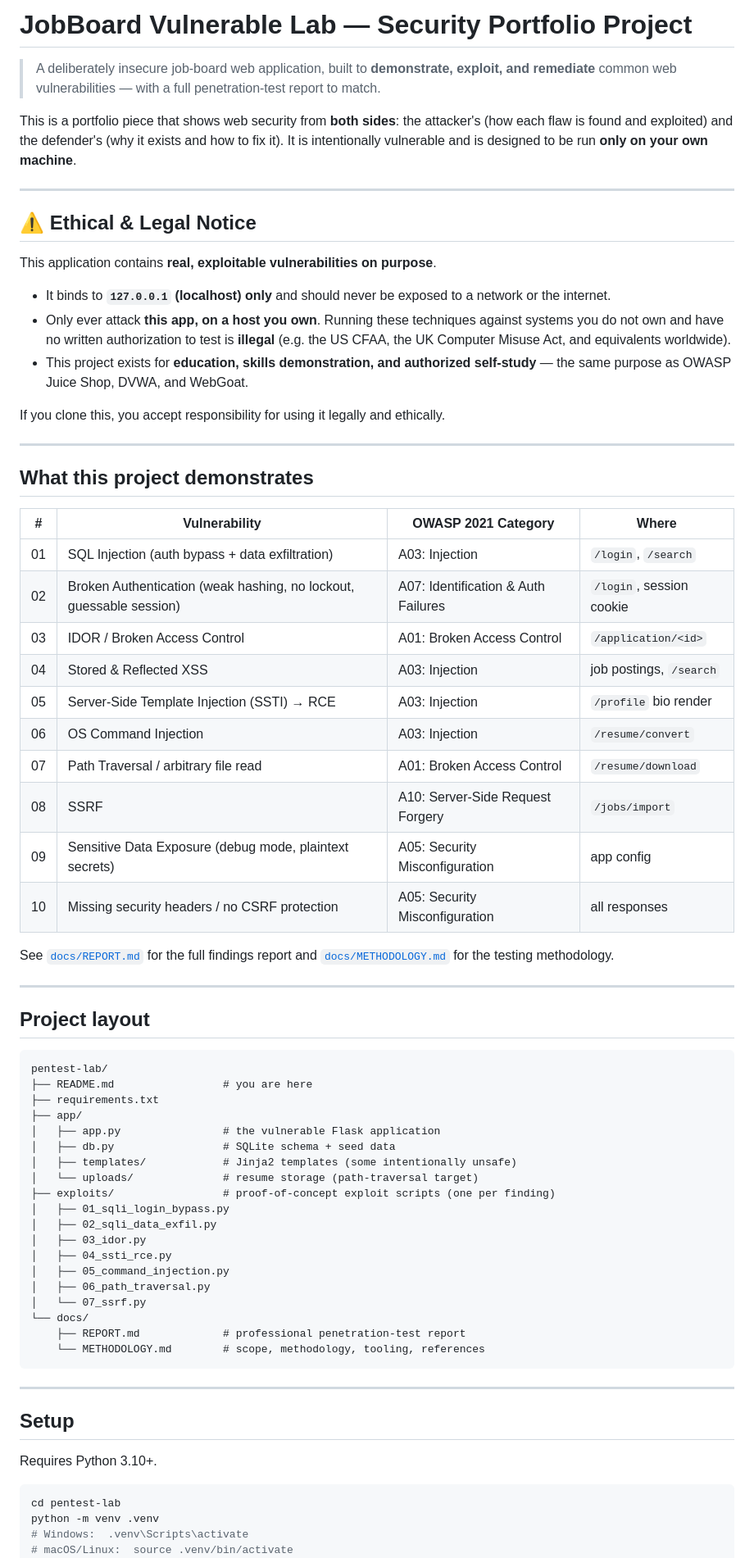
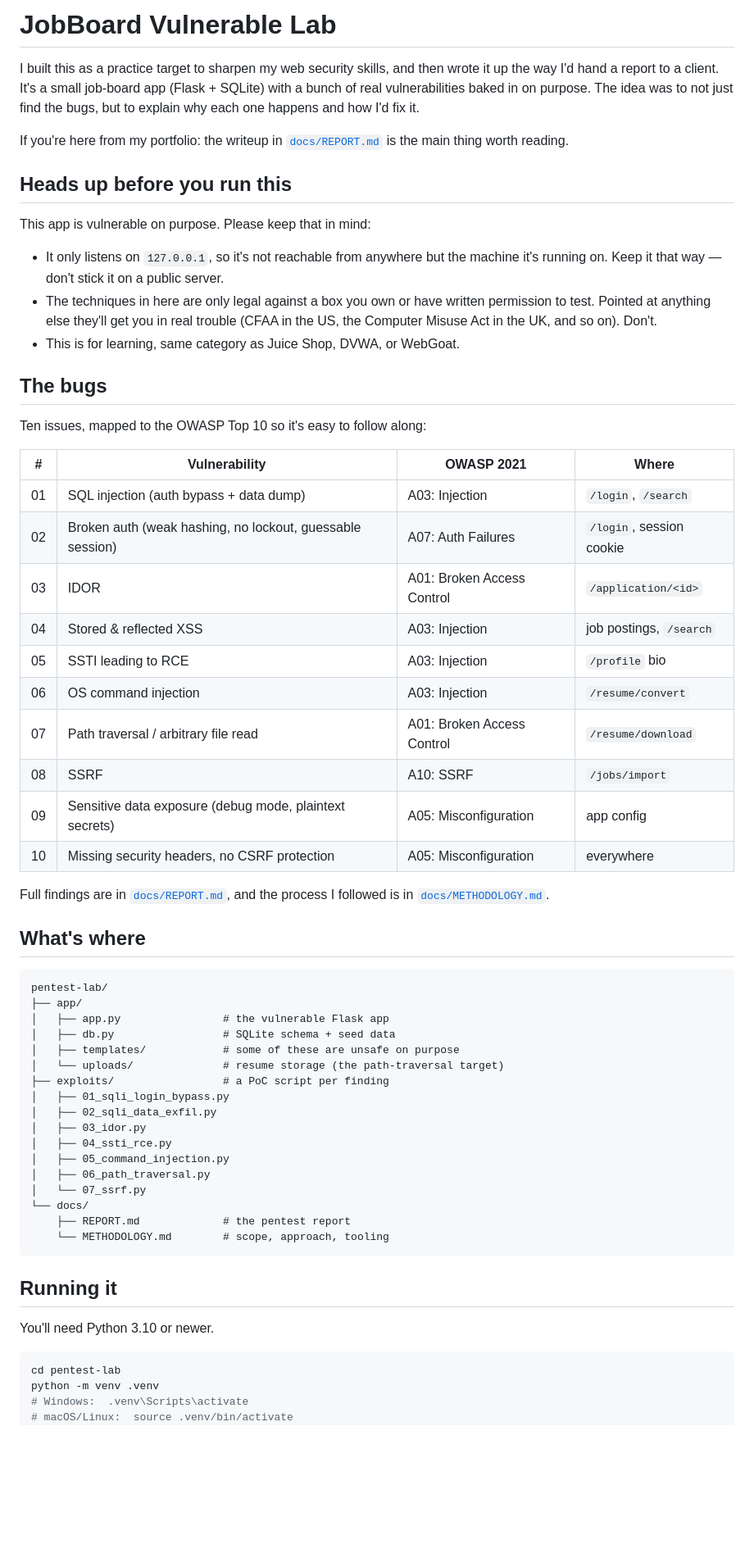
Before and after one commit to MrWiliams/jobboard-vuln-lab, a Markdown page: README.md, the part around one of its changes. Shown at 82% size. Drawn GitHub-style; blank space fills up the shorter version.

Commit message:
docs: rewrite README in a natural, first-person voice
Reword the README to read like a developer's own writeup rather than
marketing copy: first-person framing, lighter formatting, and plainer
language, while keeping the vulnerability table, setup steps, and
seeded accounts.

Co-Authored-By: Claude Opus 4.8 <noreply@anthropic.com>

````diff
--- a/README.md
+++ b/README.md
@@ -1,55 +1,46 @@
-# JobBoard Vulnerable Lab — Security Portfolio Project
+# JobBoard Vulnerable Lab
 
-> A deliberately insecure job-board web application, built to **demonstrate, exploit, and remediate** common web vulnerabilities — with a full penetration-test report to match.
+I built this as a practice target to sharpen my web security skills, and then wrote it up the way I'd hand a report to a client. It's a small job-board app (Flask + SQLite) with a bunch of real vulnerabilities baked in on purpose. The idea was to not just find the bugs, but to explain why each one happens and how I'd fix it.
 
-This is a portfolio piece that shows web security from **both sides**: the attacker's (how each flaw is found and exploited) and the defender's (why it exists and how to fix it). It is intentionally vulnerable and is designed to be run **only on your own machine**.
+If you're here from my portfolio: the writeup in [`docs/REPORT.md`](docs/REPORT.md) is the main thing worth reading.
 
----
+## Heads up before you run this
 
-## ⚠️ Ethical & Legal Notice
+This app is vulnerable on purpose. Please keep that in mind:
 
-This application contains **real, exploitable vulnerabilities on purpose**.
+- It only listens on `127.0.0.1`, so it's not reachable from anywhere but the machine it's running on. Keep it that way — don't stick it on a public server.
+- The techniques in here are only legal against a box you own or have written permission to test. Pointed at anything else they'll get you in real trouble (CFAA in the US, the Computer Misuse Act in the UK, and so on). Don't.
+- This is for learning, same category as Juice Shop, DVWA, or WebGoat.
 
-- It binds to **`127.0.0.1` (localhost) only** and should never be exposed to a network or the internet.
-- Only ever attack **this app, on a host you own**. Running these techniques against systems you do not own and have no written authorization to test is **illegal** (e.g. the US CFAA, the UK Computer Misuse Act, and equivalents worldwide).
-- This project exists for **education, skills demonstration, and authorized self-study** — the same purpose as OWASP Juice Shop, DVWA, and WebGoat.
+## The bugs
 
-If you clone this, you accept responsibility for using it legally and ethically.
+Ten issues, mapped to the OWASP Top 10 so it's easy to follow along:
 
----
+| # | Vulnerability | OWASP 2021 | Where |
+|---|---|---|---|
+| 01 | SQL injection (auth bypass + data dump) | A03: Injection | `/login`, `/search` |
+| 02 | Broken auth (weak hashing, no lockout, guessable session) | A07: Auth Failures | `/login`, session cookie |
+| 03 | IDOR | A01: Broken Access Control | `/application/<id>` |
+| 04 | Stored & reflected XSS | A03: Injection | job postings, `/search` |
+| 05 | SSTI leading to RCE | A03: Injection | `/profile` bio |
+| 06 | OS command injection | A03: Injection | `/resume/convert` |
+| 07 | Path traversal / arbitrary file read | A01: Broken Access Control | `/resume/download` |
+| 08 | SSRF | A10: SSRF | `/jobs/import` |
+| 09 | Sensitive data exposure (debug mode, plaintext secrets) | A05: Misconfiguration | app config |
+| 10 | Missing security headers, no CSRF protection | A05: Misconfiguration | everywhere |
 
-## What this project demonstrates
+Full findings are in [`docs/REPORT.md`](docs/REPORT.md), and the process I followed is in [`docs/METHODOLOGY.md`](docs/METHODOLOGY.md).
 
-| # | Vulnerability | OWASP 2021 Category | Where |
-|---|---|---|---|
-| 01 | SQL Injection (auth bypass + data exfiltration) | A03: Injection | `/login`, `/search` |
-| 02 | Broken Authentication (weak hashing, no lockout, guessable session) | A07: Identification & Auth Failures | `/login`, session cookie |
-| 03 | IDOR / Broken Access Control | A01: Broken Access Control | `/application/<id>` |
-| 04 | Stored & Reflected XSS | A03: Injection | job postings, `/search` |
-| 05 | Server-Side Template Injection (SSTI) → RCE | A03: Injection | `/profile` bio render |
-| 06 | OS Command Injection | A03: Injection | `/resume/convert` |
-| 07 | Path Traversal / arbitrary file read | A01: Broken Access Control | `/resume/download` |
-| 08 | SSRF | A10: Server-Side Request Forgery | `/jobs/import` |
-| 09 | Sensitive Data Exposure (debug mode, plaintext secrets) | A05: Security Misconfiguration | app config |
-| 10 | Missing security headers / no CSRF protection | A05: Security Misconfiguration | all responses |
-
-See [`docs/REPORT.md`](docs/REPORT.md) for the full findings report and
-[`docs/METHODOLOGY.md`](docs/METHODOLOGY.md) for the testing methodology.
-
----
-
-## Project layout
+## What's where
 
 ```
 pentest-lab/
-├── README.md                 # you are here
-├── requirements.txt
 ├── app/
-│   ├── app.py                # the vulnerable Flask application
+│   ├── app.py                # the vulnerable Flask app
 │   ├── db.py                 # SQLite schema + seed data
-│   ├── templates/            # Jinja2 templates (some intentionally unsafe)
-│   └── uploads/              # resume storage (path-traversal target)
-├── exploits/                 # proof-of-concept exploit scripts (one per finding)
+│   ├── templates/            # some of these are unsafe on purpose
+│   └── uploads/              # resume storage (the path-traversal target)
+├── exploits/                 # a PoC script per finding
 │   ├── 01_sqli_login_bypass.py
 │   ├── 02_sqli_data_exfil.py
 │   ├── 03_idor.py
@@ -58,15 +49,13 @@ pentest-lab/
 │   ├── 06_path_traversal.py
 │   └── 07_ssrf.py
 └── docs/
-    ├── REPORT.md             # professional penetration-test report
-    └── METHODOLOGY.md        # scope, methodology, tooling, references
+    ├── REPORT.md             # the pentest report
+    └── METHODOLOGY.md        # scope, approach, tooling
 ```
 
----
+## Running it
 
-## Setup
-
-Requires Python 3.10+.
+You'll need Python 3.10 or newer.
 
 ```bash
 cd pentest-lab
````
Also changed, not shown: other parts of README.md (+7 -18 lines).
